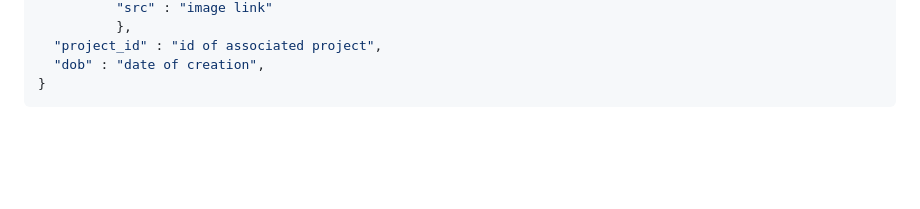
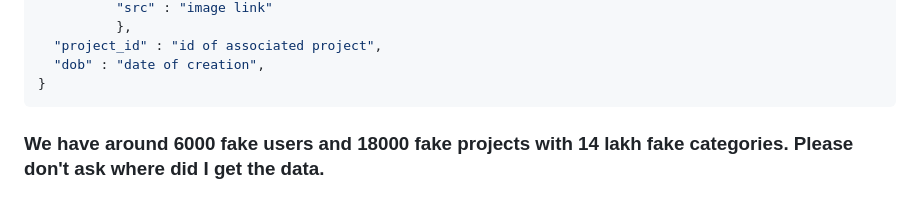
Before and after one commit to Nehal1s/Domefavour, a Markdown page: README.md, the part around the change. Drawn GitHub-style; blank space fills up the shorter version.

````diff
--- a/README.md
+++ b/README.md
@@ -109,3 +109,6 @@ An in-depth overview of the API methods is available in the documentation. The A
   "dob" : "date of creation",
 }
 ```
+
+
+### We have around 6000 fake users and 18000 fake projects with 14 lakh fake categories.  Please don't ask where did I get the data.
````
